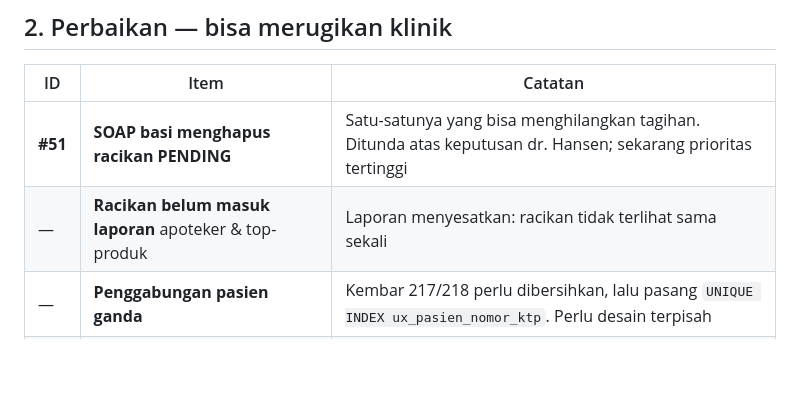
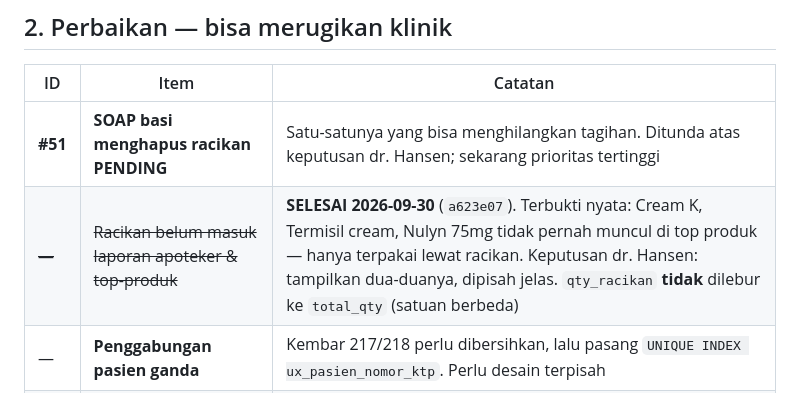
Before and after one commit to hansensudarmahs2-sudo/sehati-emr-pos, a Markdown page: Project_Memory/BACKLOG_KONSOLIDASI_2026-09-30.md, the part around the change. GitHub-like rendering; blank space fills up the shorter version.

Commit message:
backlog: tandai laporan racikan selesai

```diff
--- a/Project_Memory/BACKLOG_KONSOLIDASI_2026-09-30.md
+++ b/Project_Memory/BACKLOG_KONSOLIDASI_2026-09-30.md
@@ -32,7 +32,7 @@ Saat ini: **masih uji coba internal, belum ada database pasien asli.**
 | ID | Item | Catatan |
 |---|---|---|
 | **#51** | **SOAP basi menghapus racikan PENDING** | Satu-satunya yang bisa menghilangkan tagihan. Ditunda atas keputusan dr. Hansen; sekarang prioritas tertinggi |
-| — | **Racikan belum masuk laporan** apoteker & top-produk | Laporan menyesatkan: racikan tidak terlihat sama sekali |
+| ~~—~~ | ~~Racikan belum masuk laporan apoteker & top-produk~~ | **SELESAI 2026-09-30** (`a623e07`). Terbukti nyata: Cream K, Termisil cream, Nulyn 75mg tidak pernah muncul di top produk — hanya terpakai lewat racikan. Keputusan dr. Hansen: tampilkan dua-duanya, dipisah jelas. `qty_racikan` **tidak** dilebur ke `total_qty` (satuan berbeda) |
 | — | **Penggabungan pasien ganda** | Kembar 217/218 perlu dibersihkan, lalu pasang `UNIQUE INDEX ux_pasien_nomor_ktp`. Perlu desain terpisah |
 | **F3** | Snapshot line-item Finance | `transaksi_detail_tindakan` tak pernah ditulis; `hpp_satuan` kosong. Prasyarat modul Finance untuk margin/COGS |
 | — | Banner "Mode Ubah Konsul" menyesatkan untuk diagnosa | Kosmetik tapi membingungkan pengguna |
```
